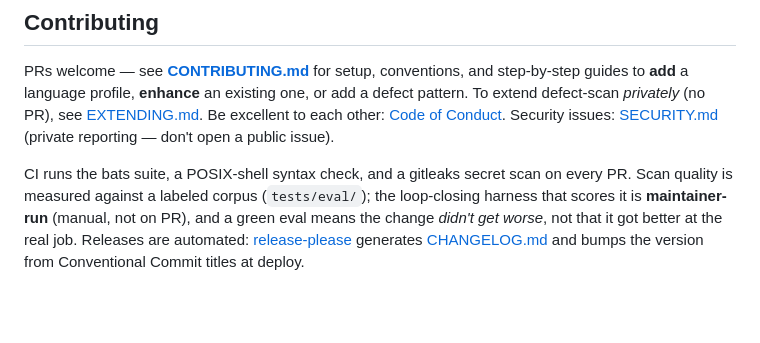
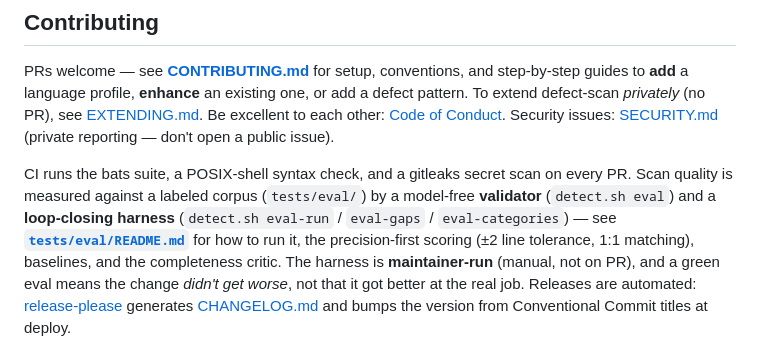
Before and after one commit to stylusnexus/defect-scan, a Markdown page: README.md, the part around the change. GitHub-like rendering; blank space fills up the shorter version.

Commit message:
docs(readme): link the top-level README to the eval harness/validator docs (#15)
Co-Authored-By: Claude Opus 4.8 <noreply@anthropic.com>

```diff
--- a/README.md
+++ b/README.md
@@ -125,8 +125,12 @@ or add a defect pattern. To extend defect-scan *privately* (no PR), see
 (private reporting — don't open a public issue).
 
 CI runs the bats suite, a POSIX-shell syntax check, and a gitleaks secret scan on
-every PR. Scan quality is measured against a labeled corpus (`tests/eval/`); the
-loop-closing harness that scores it is **maintainer-run** (manual, not on PR), and a
+every PR. Scan quality is measured against a labeled corpus (`tests/eval/`) by a
+model-free **validator** (`detect.sh eval`) and a **loop-closing harness**
+(`detect.sh eval-run` / `eval-gaps` / `eval-categories`) — see
+**[`tests/eval/README.md`](./tests/eval/README.md)** for how to run it, the
+precision-first scoring (±2 line tolerance, 1:1 matching), baselines, and the
+completeness critic. The harness is **maintainer-run** (manual, not on PR), and a
 green eval means the change *didn't get worse*, not that it got better at the real job.
 Releases are automated: [release-please](https://github.com/googleapis/release-please)
 generates [CHANGELOG.md](./CHANGELOG.md) and bumps the version from Conventional
```
